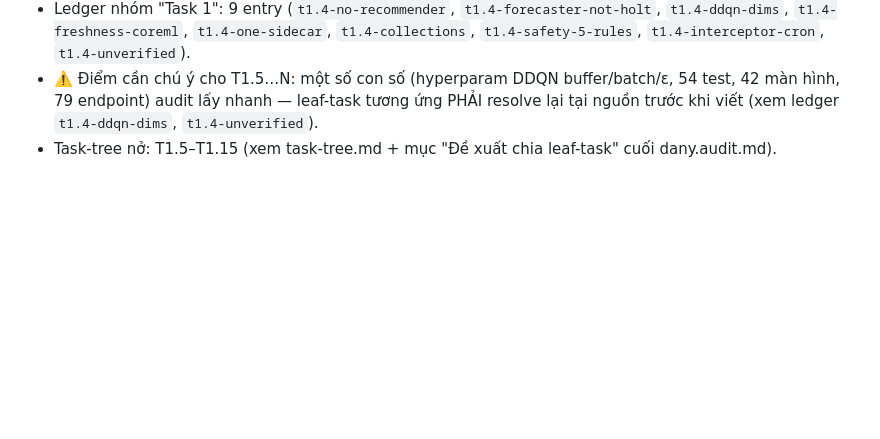
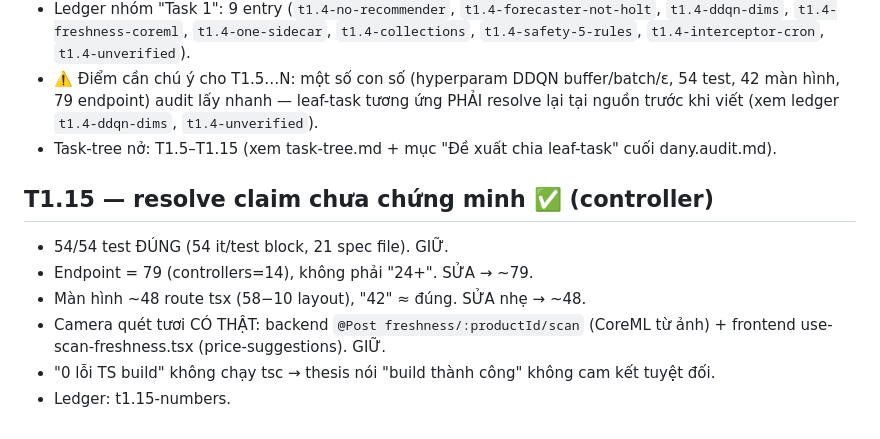
Before and after one commit to Nanhhhhhhh/f2t, a Markdown page: .handoff/progress/task-1.md, the part around the change. GitHub-like rendering; blank space fills up the shorter version.

```diff
--- a/.handoff/progress/task-1.md
+++ b/.handoff/progress/task-1.md
@@ -34,3 +34,11 @@
 - Ledger nhóm "Task 1": 9 entry (`t1.4-no-recommender`, `t1.4-forecaster-not-holt`, `t1.4-ddqn-dims`, `t1.4-freshness-coreml`, `t1.4-one-sidecar`, `t1.4-collections`, `t1.4-safety-5-rules`, `t1.4-interceptor-cron`, `t1.4-unverified`).
 - ⚠️ Điểm cần chú ý cho T1.5…N: một số con số (hyperparam DDQN buffer/batch/ε, 54 test, 42 màn hình, 79 endpoint) audit lấy nhanh — leaf-task tương ứng PHẢI resolve lại tại nguồn trước khi viết (xem ledger `t1.4-ddqn-dims`, `t1.4-unverified`).
 - Task-tree nở: T1.5–T1.15 (xem task-tree.md + mục "Đề xuất chia leaf-task" cuối dany.audit.md).
+
+## T1.15 — resolve claim chưa chứng minh ✅ (controller)
+- 54/54 test ĐÚNG (54 it/test block, 21 spec file). GIỮ.
+- Endpoint = 79 (controllers=14), không phải "24+". SỬA → ~79.
+- Màn hình ~48 route tsx (58−10 layout), "42" ≈ đúng. SỬA nhẹ → ~48.
+- Camera quét tươi CÓ THẬT: backend `@Post freshness/:productId/scan` (CoreML từ ảnh) + frontend use-scan-freshness.tsx (price-suggestions). GIỮ.
+- "0 lỗi TS build" không chạy tsc → thesis nói "build thành công" không cam kết tuyệt đối.
+- Ledger: t1.15-numbers.
```
Also changed, not shown: .handoff/claims-ledger.md (+12 -4 lines), .handoff/task-tree.md (+1 -1 lines).
